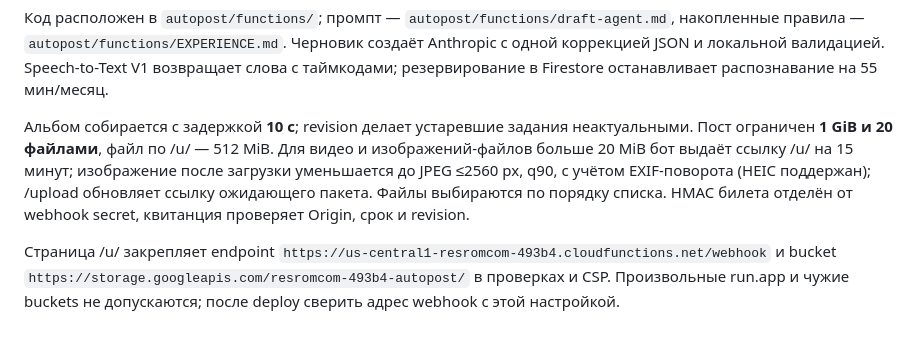
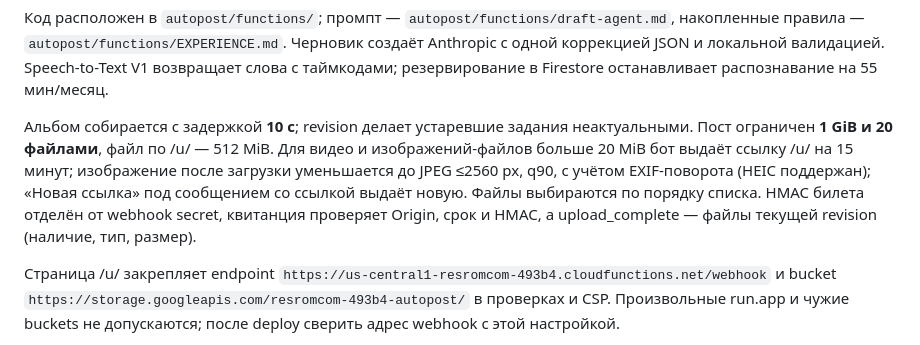
Before and after one commit to romacv/romacv, a Markdown page: autopost/docs/autopost.md, the part around the change. Drawn GitHub-style.

Commit message:
Autoposter docs: «Новая ссылка» replaces /upload; receipt checks Origin, expiry and HMAC

```diff
--- a/autopost/docs/autopost.md
+++ b/autopost/docs/autopost.md
@@ -14,7 +14,7 @@
 
 Код расположен в `autopost/functions/`; промпт — `autopost/functions/draft-agent.md`, накопленные правила — `autopost/functions/EXPERIENCE.md`. Черновик создаёт Anthropic с одной коррекцией JSON и локальной валидацией. Speech-to-Text V1 возвращает слова с таймкодами; резервирование в Firestore останавливает распознавание на 55 мин/месяц.
 
-Альбом собирается с задержкой **10 с**; revision делает устаревшие задания неактуальными. Пост ограничен **1 GiB и 20 файлами**, файл по /u/ — 512 MiB. Для видео и изображений-файлов больше 20 MiB бот выдаёт ссылку /u/ на 15 минут; изображение после загрузки уменьшается до JPEG ≤2560 px, q90, с учётом EXIF-поворота (HEIC поддержан); /upload обновляет ссылку ожидающего пакета. Файлы выбираются по порядку списка. HMAC билета отделён от webhook secret, квитанция проверяет Origin, срок и revision.
+Альбом собирается с задержкой **10 с**; revision делает устаревшие задания неактуальными. Пост ограничен **1 GiB и 20 файлами**, файл по /u/ — 512 MiB. Для видео и изображений-файлов больше 20 MiB бот выдаёт ссылку /u/ на 15 минут; изображение после загрузки уменьшается до JPEG ≤2560 px, q90, с учётом EXIF-поворота (HEIC поддержан); «Новая ссылка» под сообщением со ссылкой выдаёт новую. Файлы выбираются по порядку списка. HMAC билета отделён от webhook secret, квитанция проверяет Origin, срок и HMAC, а upload_complete — файлы текущей revision (наличие, тип, размер).
 
 Страница /u/ закрепляет endpoint `https://us-central1-resromcom-493b4.cloudfunctions.net/webhook` и bucket `https://storage.googleapis.com/resromcom-493b4-autopost/` в проверках и CSP. Произвольные run.app и чужие buckets не допускаются; после deploy сверить адрес webhook с этой настройкой.
 
```
